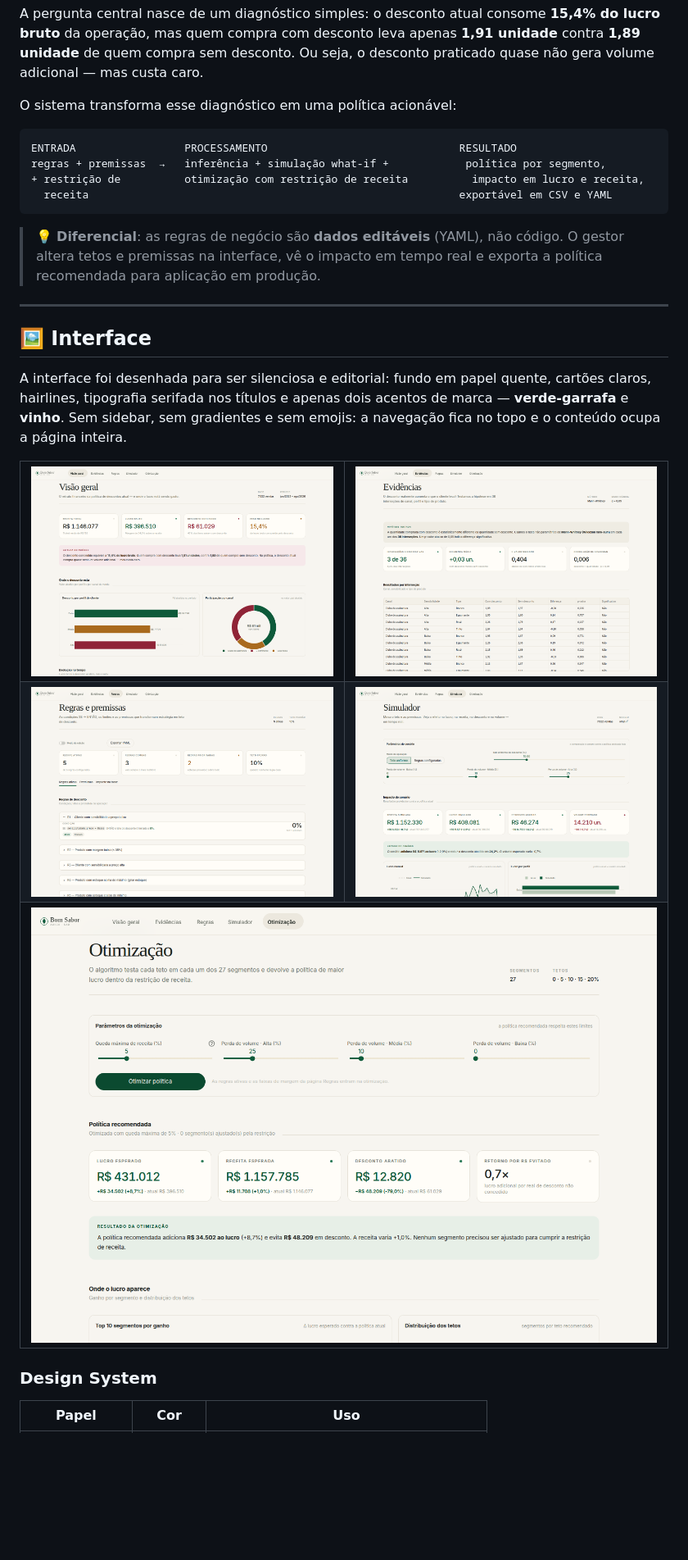
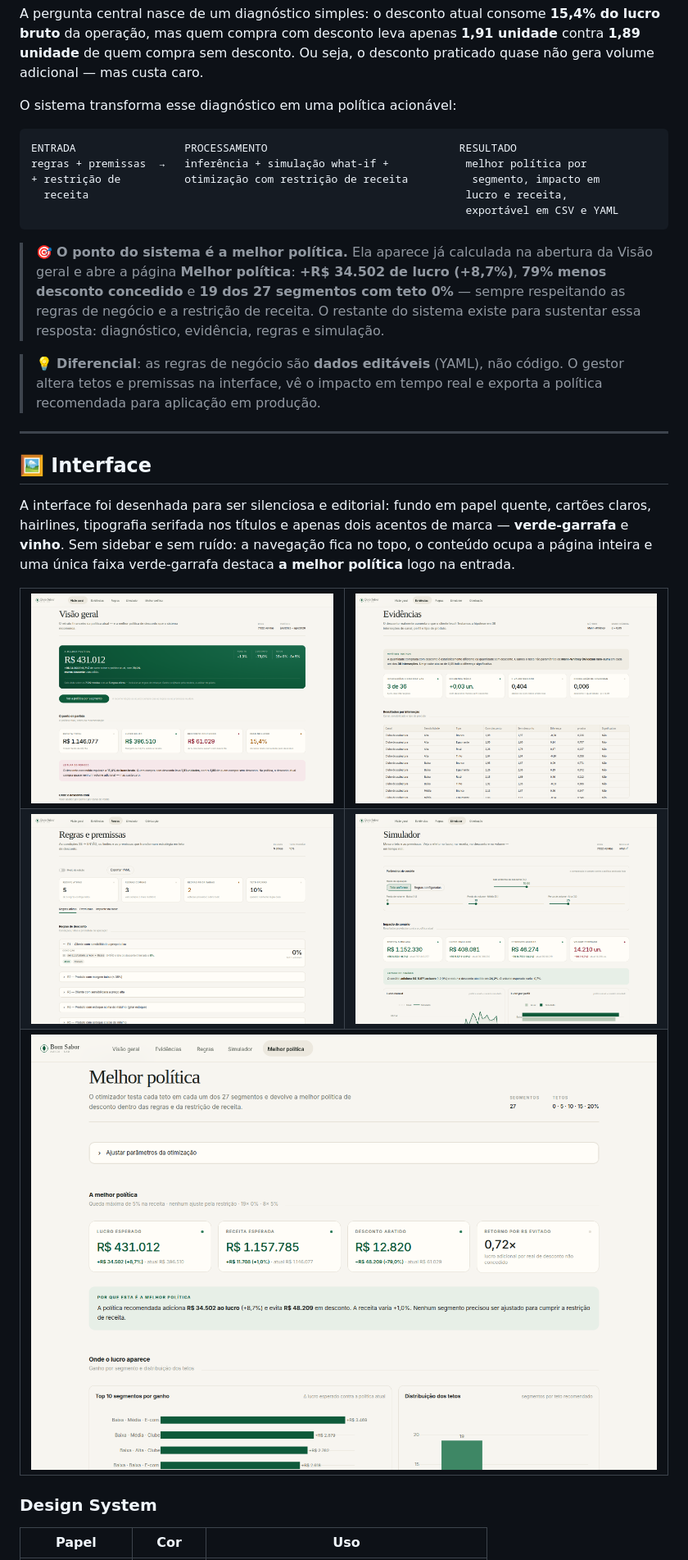
Before and after one commit to DevFalconszz/adega-sad, a Markdown page: README.md, the part around one of its changes. Shown at 82% size. Drawn GitHub-style; pictures changed too: docs/screenshots/melhor-politica.png (added), docs/screenshots/otimizacao.png (deleted), docs/screenshots/visao-geral.png; blank space fills up the shorter version.

````diff
--- a/README.md
+++ b/README.md
@@ -52,10 +52,13 @@ O sistema transforma esse diagnóstico em uma política acionável:
 
 ```text
 ENTRADA                 PROCESSAMENTO                              RESULTADO
-regras + premissas  →   inferência + simulação what-if +            política por segmento,
-+ restrição de          otimização com restrição de receita          impacto em lucro e receita,
-  receita                                                          exportável em CSV e YAML
+regras + premissas  →   inferência + simulação what-if +            melhor política por
++ restrição de          otimização com restrição de receita          segmento, impacto em
+  receita                                                           lucro e receita,
+                                                                    exportável em CSV e YAML
 ```
+
+> 🎯 **O ponto do sistema é a melhor política.** Ela aparece já calculada na abertura da Visão geral e abre a página **Melhor política**: **+R$ 34.502 de lucro (+8,7%)**, **79% menos desconto concedido** e **19 dos 27 segmentos com teto 0%** — sempre respeitando as regras de negócio e a restrição de receita. O restante do sistema existe para sustentar essa resposta: diagnóstico, evidência, regras e simulação.
 
 > 💡 **Diferencial**: as regras de negócio são **dados editáveis** (YAML), não código. O gestor altera tetos e premissas na interface, vê o impacto em tempo real e exporta a política recomendada para aplicação em produção.
 
@@ -63,7 +66,7 @@ regras + premissas  →   inferência + simulação what-if +            políti
 
 ## 🖼️ Interface
 
-A interface foi desenhada para ser silenciosa e editorial: fundo em papel quente, cartões claros, hairlines, tipografia serifada nos títulos e apenas dois acentos de marca — **verde-garrafa** e **vinho**. Sem sidebar, sem gradientes e sem emojis: a navegação fica no topo e o conteúdo ocupa a página inteira.
+A interface foi desenhada para ser silenciosa e editorial: fundo em papel quente, cartões claros, hairlines, tipografia serifada nos títulos e apenas dois acentos de marca — **verde-garrafa** e **vinho**. Sem sidebar e sem ruído: a navegação fica no topo, o conteúdo ocupa a página inteira e uma única faixa verde-garrafa destaca **a melhor política** logo na entrada.
 
 <table>
   <tr>
@@ -75,7 +78,7 @@ A interface foi desenhada para ser silenciosa e editorial: fundo em papel quente
     <td width="50%"><img src="docs/screenshots/simulador.png" alt="Simulador what-if" /></td>
   </tr>
   <tr>
-    <td colspan="2"><img src="docs/screenshots/otimizacao.png" alt="Otimização da política" /></td>
+    <td colspan="2"><img src="docs/screenshots/melhor-politica.png" alt="Melhor política de desconto" /></td>
   </tr>
 </table>
 
````
Also changed, not shown: other parts of README.md (+11 -6 lines), 4 other files.
